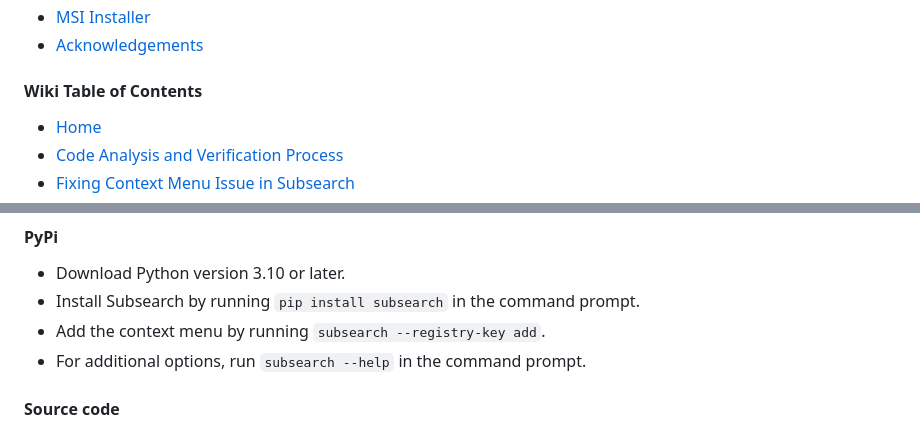
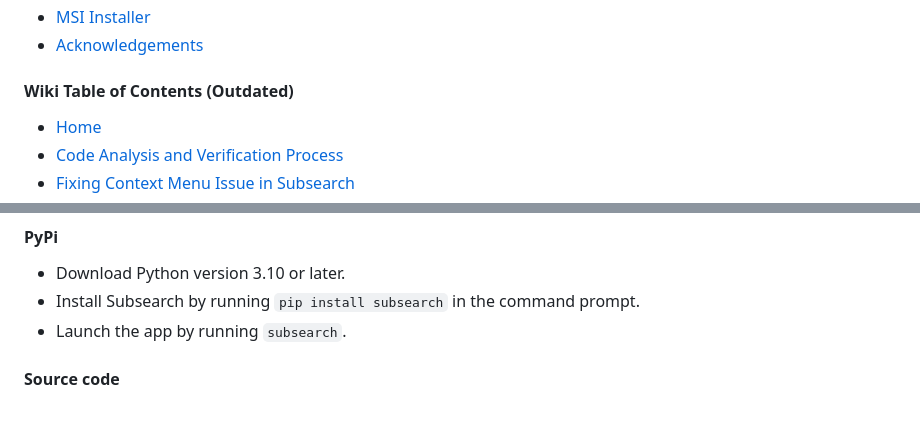
Before and after one commit to vagabondHustler/subsearch, a Markdown page: README.md, 2 parts joined by grey strips. Drawn GitHub-style.

Commit message:
Chore update documentation
- Add outdated to Wiki Table of Contents in README.md
- Update launch instructions in the "Source code" section

```diff
--- a/README.md
+++ b/README.md
@@ -21,7 +21,7 @@
 - [MSI Installer](#msi)
 - [Acknowledgements](#thanks)
 
-#### Wiki Table of Contents
+#### Wiki Table of Contents (Outdated)
 
 - [Home](https://github.com/vagabondHustler/subsearch/wiki)
 - [Code Analysis and Verification Process](https://github.com/vagabondHustler/subsearch/wiki/Code-Analysis-and-Verification-Process)
@@ -81,8 +81,8 @@ Initially created as a personal project to learn Python programming and git vers
 
 - Download Python version 3.10 or later.
 - Install Subsearch by running `pip install subsearch` in the command prompt.
-- Add the context menu by running `subsearch --registry-key add`.
-- For additional options, run `subsearch --help` in the command prompt.
+- Launch the app by running `subsearch`.
+
 
 #### Source code <a name = "src"></a>
 
```
